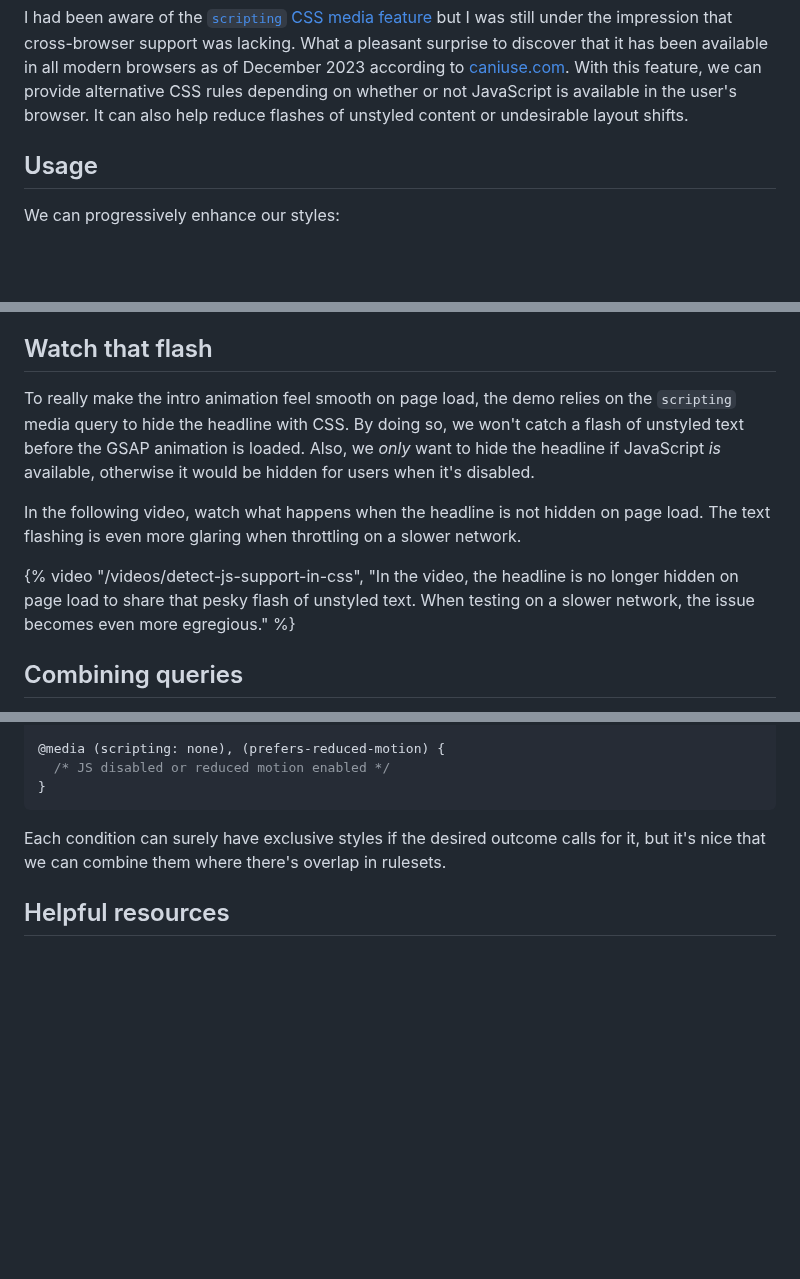
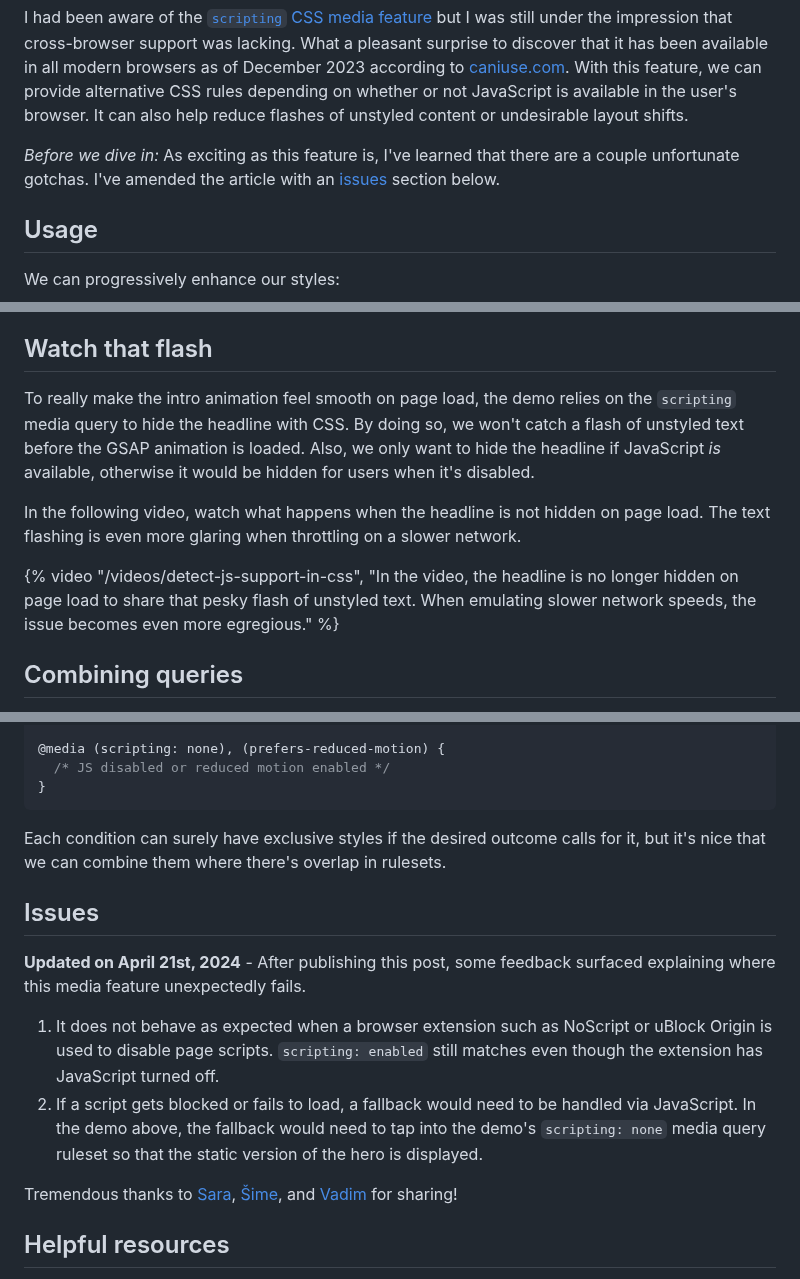
Before and after one commit to hexagoncircle/ryan-mulligan-dev, a Markdown page: src/blog/detect-js-support-in-css.md, 3 parts joined by grey strips. GitHub-like rendering; blank space fills up the shorter version.

Commit message:
Amend article with issues

```diff
--- a/src/blog/detect-js-support-in-css.md
+++ b/src/blog/detect-js-support-in-css.md
@@ -7,6 +7,8 @@ date: 2024-04-20
 ---
 
 I had been aware of the [`scripting` CSS media feature](https://developer.mozilla.org/en-US/docs/Web/CSS/@media/scripting) but I was still under the impression that cross-browser support was lacking. What a pleasant surprise to discover that it has been available in all modern browsers as of December 2023 according to [caniuse.com](https://caniuse.com/?search=scripting). With this feature, we can provide alternative CSS rules depending on whether or not JavaScript is available in the user's browser.  It can also help reduce flashes of unstyled content or undesirable layout shifts.
+
+*Before we dive in:* As exciting as this feature is, I've learned that there are a couple unfortunate gotchas. I've amended the article with an [issues](#issues) section below.
 
 ## Usage
 
@@ -66,11 +68,11 @@ This media query unlocks the ability to provide CSS rules that are a better fit
 
 ## Watch that flash
 
-To really make the intro animation feel smooth on page load, the demo relies on the `scripting` media query to hide the headline with CSS. By doing so, we won't catch a flash of unstyled text before the GSAP animation is loaded. Also, we _only_ want to hide the headline if JavaScript _is_ available, otherwise it would be hidden for users when it's disabled.
+To really make the intro animation feel smooth on page load, the demo relies on the `scripting` media query to hide the headline with CSS. By doing so, we won't catch a flash of unstyled text before the GSAP animation is loaded. Also, we only want to hide the headline if JavaScript _is_ available, otherwise it would be hidden for users when it's disabled.
 
 In the following video, watch what happens when the headline is not hidden on page load. The text flashing is even more glaring when throttling on a slower network.
 
-{% video "/videos/detect-js-support-in-css", "In the video, the headline is no longer hidden on page load to share that pesky flash of unstyled text. When testing on a slower network, the issue becomes even more egregious." %}
+{% video "/videos/detect-js-support-in-css", "In the video, the headline is no longer hidden on page load to share that pesky flash of unstyled text. When emulating slower network speeds, the issue becomes even more egregious." %}
 
 ## Combining queries
 
@@ -88,6 +90,15 @@ In the CSS tab of the demo, notice that the media queries are combined to check
 
 Each condition can surely have exclusive styles if the desired outcome calls for it, but it's nice that we can combine them where there's overlap in rulesets.
 
+## Issues
+
+**Updated on April 21st, 2024** - After publishing this post, some feedback surfaced explaining where this media feature unexpectedly fails.
+
+1. It does not behave as expected when a browser extension such as NoScript or uBlock Origin is used to disable page scripts. `scripting: enabled` still matches even though the extension has JavaScript turned off.
+2. If a script gets blocked or fails to load, a fallback would need to be handled via JavaScript. In the demo above, the fallback would need to tap into the demo's `scripting: none` media query ruleset so that the static version of the hero is displayed.
+
+Tremendous thanks to [Sara](https://front-end.social/@SaraSoueidan/112307456267714875), [Šime](https://mastodon.social/@simevidas/112305703318360235), and [Vadim](https://mastodon.social/@pepelsbey/112308080752283580) for sharing!
+
 ## Helpful resources
 
 - [CSS Media Query for Scripting Support](https://blog.stephaniestimac.com/posts/2023/12/css-media-query-scripting/)
```
